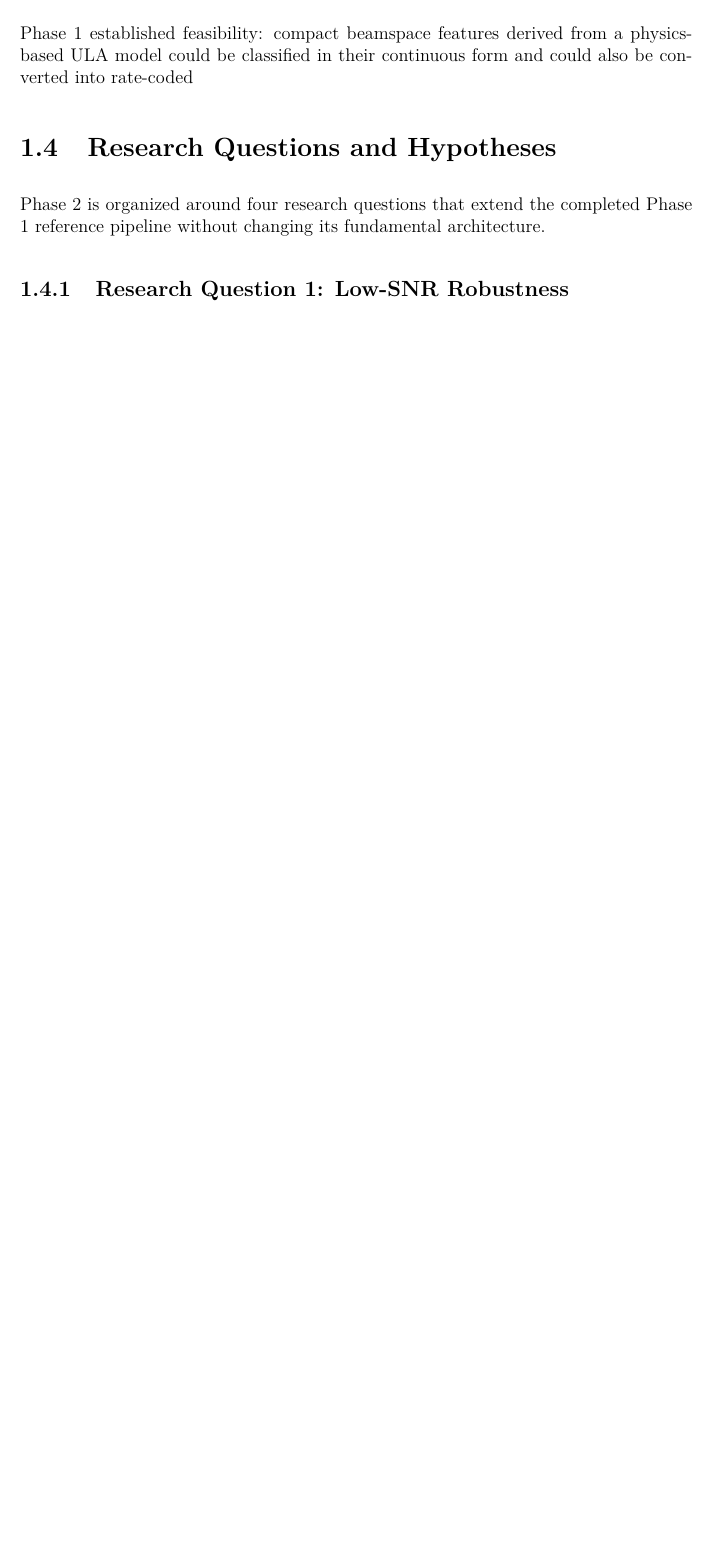
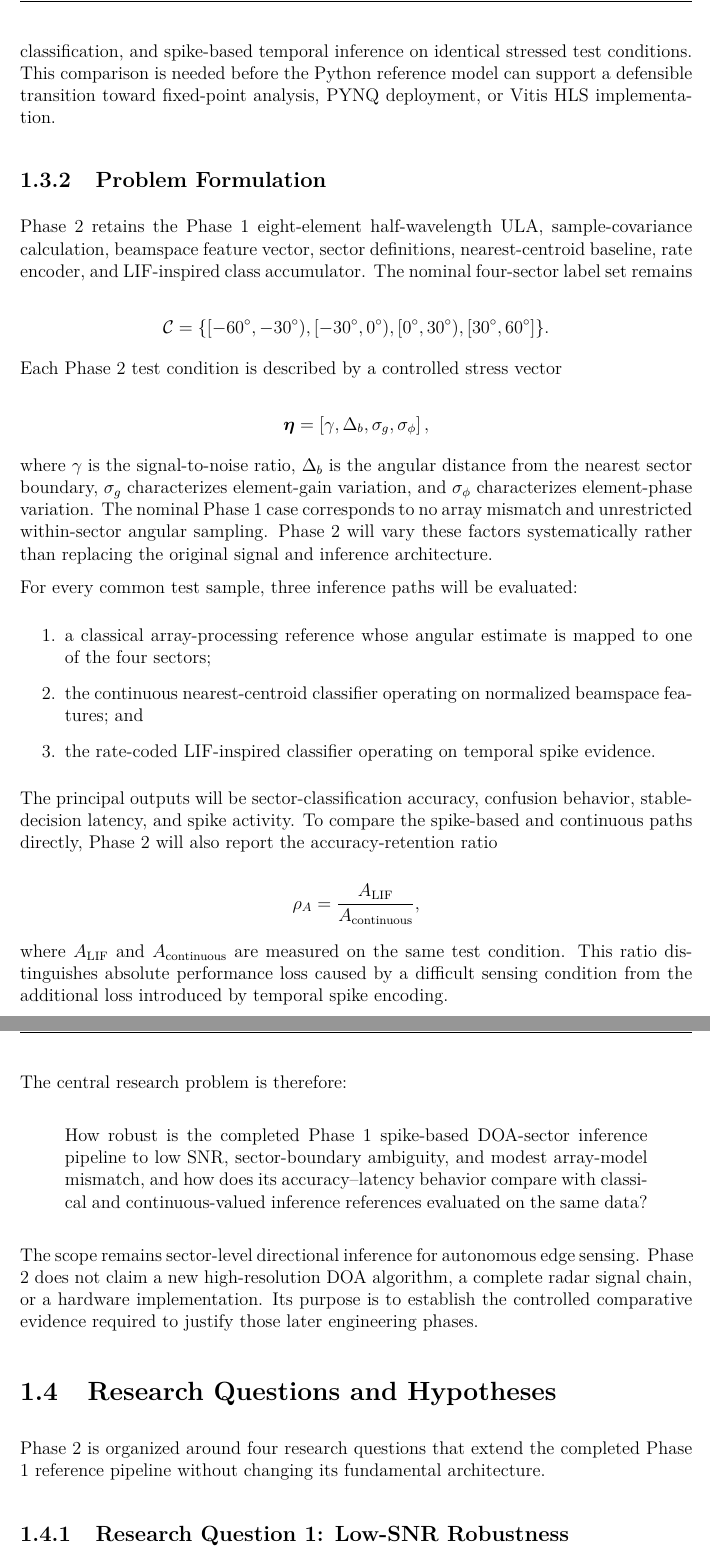
Before and after one commit to hmolhem/embedded-ai-snn-edge-inference, a LaTeX thesis (docs/reports/phase_02_latex/proposal/main.tex, which reads docs/reports/phase_02_latex/proposal/content/03_problem_statement.tex): part of page 14 of 24 before the commit and two parts of pages 15 and 16 of 26 after it, the two joined at a grey line, cut at the place of the change, the shorter picture padded with empty space. Compiled offline with pdfLaTeX.

Commit message:
Complete Phase 2 research gap and problem formulation

```diff
--- a/docs/reports/phase_02_latex/proposal/content/03_problem_statement.tex
+++ b/docs/reports/phase_02_latex/proposal/content/03_problem_statement.tex
@@ -2,4 +4,57 @@
 
 \subsection{Engineering Research Gap}
 
-Phase 1 established feasibility: compact beamspace features derived from a physics-based ULA model could be classified in their continuous form and could also be converted into rate-coded
+The Phase 1 data were generated and evaluated under a controlled single-source ULA model. The training and test samples used the same nominal array geometry, and the reported aggregate accuracy combined samples located throughout each $30^{\circ}$ sector. This design was appropriate for establishing feasibility, but it can conceal two practically important failure mechanisms. First, samples close to a sector boundary are intrinsically more ambiguous than samples near a sector center. Second, a classifier trained with a nominal steering model may degrade when the received snapshots contain element-level gain or phase errors.
+
+A second gap concerns the interpretation of the spike-based path. Phase 1 demonstrated that rate encoding and leaky temporal accumulation can preserve most of the continuous-baseline accuracy, but the result was evaluated primarily under nominal conditions. For an embedded sensing system, accuracy alone is not sufficient. A temporal inference path must also be characterized by the time required to reach a stable decision, the number of generated spike events, and the degree to which those quantities change as signal quality and model fidelity deteriorate.
+
+The Phase 2 research gap is therefore not the absence of another high-resolution DOA estimator. It is the absence of a controlled robustness study that preserves the completed Phase 1 pipeline while comparing classical sector estimation, continuous feature classification, and spike-based temporal inference on identical stressed test conditions. This comparison is needed before the Python reference model can support a defensible transition toward fixed-point analysis, PYNQ deployment, or Vitis HLS implementation.
+
+\subsection{Problem Formulation}
+
+Phase 2 retains the Phase 1 eight-element half-wavelength ULA, sample-covariance calculation, beamspace feature vector, sector definitions, nearest-centroid baseline, rate encoder, and LIF-inspired class accumulator. The nominal four-sector label set remains
+
+\[
+\mathcal{C}=\{[-60^{\circ},-30^{\circ}),[-30^{\circ},0^{\circ}),[0^{\circ},30^{\circ}),[30^{\circ},60^{\circ}]\}.
+\]
+
+Each Phase 2 test condition is described by a controlled stress vector
+
+\[
+\boldsymbol{\eta}
+=
+\left[
+\gamma,
+\Delta_{b},
+\sigma_{g},
+\sigma_{\phi}
+\right],
+\]
+
+where $\gamma$ is the signal-to-noise ratio, $\Delta_{b}$ is the angular distance from the nearest sector boundary, $\sigma_{g}$ characterizes element-gain variation, and $\sigma_{\phi}$ characterizes element-phase variation. The nominal Phase 1 case corresponds to no array mismatch and unrestricted within-sector angular sampling. Phase 2 will vary these factors systematically rather than replacing the original signal and inference architecture.
+
+For every common test sample, three inference paths will be evaluated:
+
+\begin{enumerate}
+    \item a classical array-processing reference whose angular estimate is mapped to one of the four sectors;
+    \item the continuous nearest-centroid classifier operating on normalized beamspace features; and
+    \item the rate-coded LIF-inspired classifier operating on temporal spike evidence.
+\end{enumerate}
+
+The principal outputs will be sector-classification accuracy, confusion behavior, stable-decision latency, and spike activity. To compare the spike-based and continuous paths directly, Phase 2 will also report the accuracy-retention ratio
+
+\[
+\rho_{A}
+=
+\frac{A_{\mathrm{LIF}}}{A_{\mathrm{continuous}}},
+\]
+
+where $A_{\mathrm{LIF}}$ and $A_{\mathrm{continuous}}$ are measured on the same test condition. This ratio distinguishes absolute performance loss caused by a difficult sensing condition from the additional loss introduced by temporal spike encoding.
+
+The central research problem is therefore:
+
+\begin{quote}
+How robust is the completed Phase 1 spike-based DOA-sector inference pipeline to low SNR, sector-boundary ambiguity, and modest array-model mismatch, and how does its accuracy--latency behavior compare with classical and continuous-valued inference references evaluated on the same data?
+\end{quote}
+
+The scope remains sector-level directional inference for autonomous edge sensing. Phase 2 does not claim a new high-resolution DOA algorithm, a complete radar signal chain, or a hardware implementation. Its purpose is to establish the controlled comparative evidence required to justify those later engineering phases.
```
Also changed, not shown: docs/reports/phase_02_latex/proposal/content/03_problem_statement.tex (2 more changed lines).
